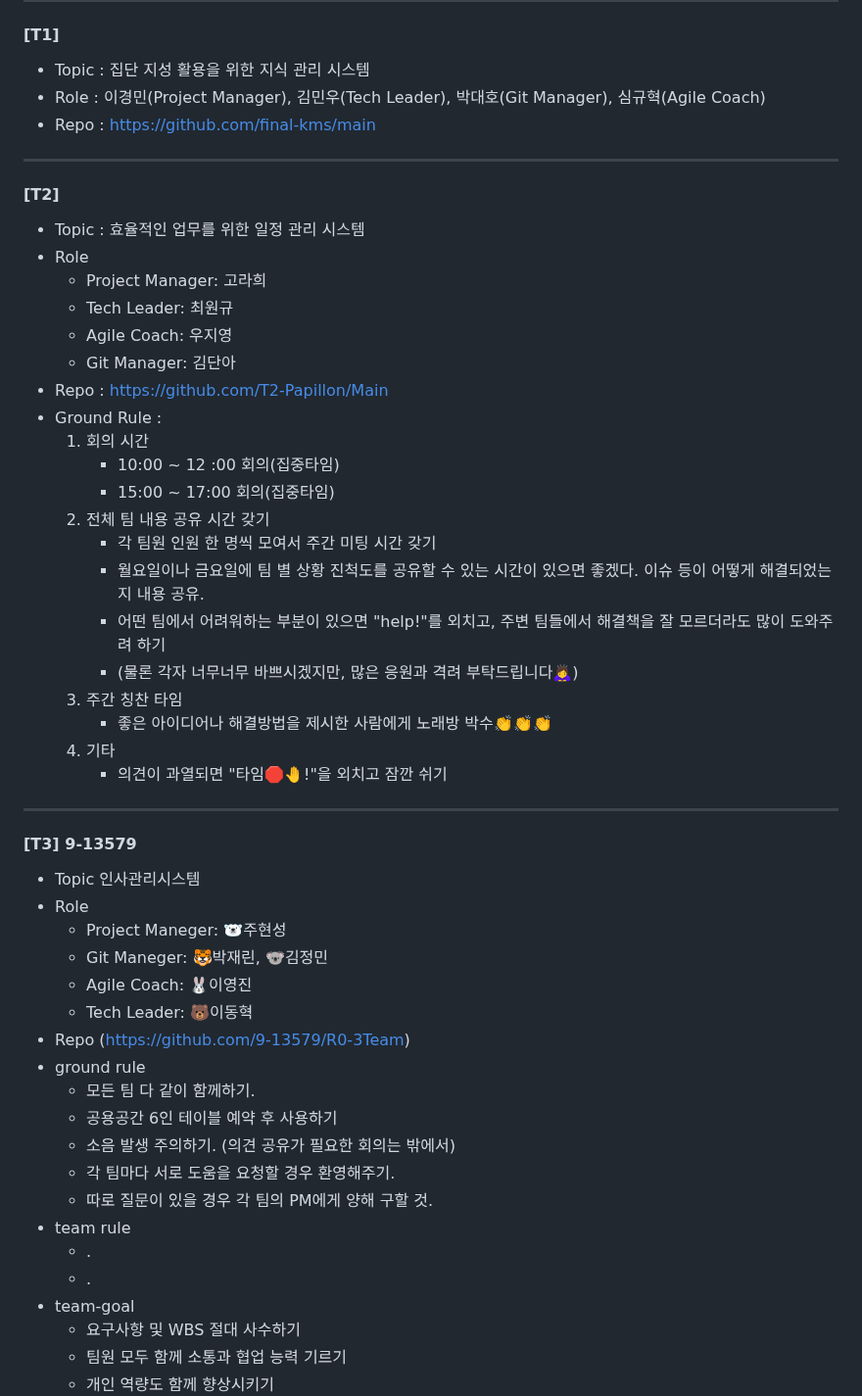
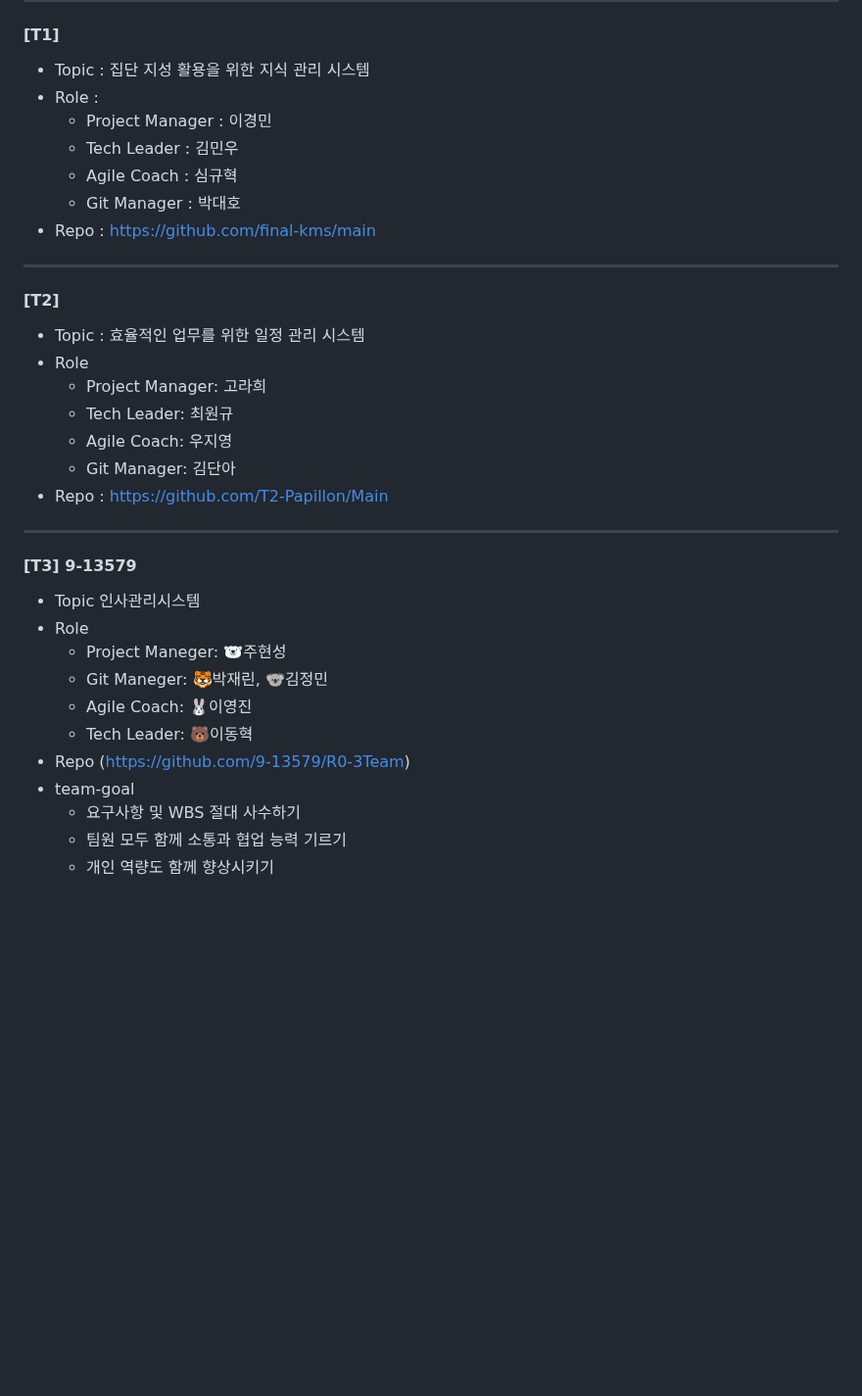
Before and after one commit to beyond-sw-camp/beyond-sw-camp-be01_last-dance, a Markdown page: README.md, the part around one of its changes. Shown at 98% size. GitHub-like rendering; blank space fills up the shorter version.

```diff
--- a/README.md
+++ b/README.md
@@ -16,7 +16,11 @@ _           _         _
 ----
 #### [T1]
 - Topic : 집단 지성 활용을 위한 지식 관리 시스템
-- Role : 이경민(Project Manager), 김민우(Tech Leader), 박대호(Git Manager), 심규혁(Agile Coach)
+- Role :
+     - Project Manager : 이경민
+     - Tech Leader : 김민우
+     - Agile Coach : 심규혁
+     - Git Manager : 박대호
 - Repo : https://github.com/final-kms/main
 
 ----
@@ -28,20 +32,6 @@ _           _         _
      - Agile Coach: 우지영
      - Git Manager: 김단아
 - Repo : https://github.com/T2-Papillon/Main
-- Ground Rule :
-  1) 회의 시간
-     - 10:00 ~ 12 :00 회의(집중타임)
-     - 15:00 ~ 17:00 회의(집중타임)
-  2) 전체 팀 내용 공유 시간 갖기
-     - 각 팀원 인원 한 명씩 모여서 주간 미팅 시간 갖기
-     - 월요일이나 금요일에 팀 별 상황 진척도를 공유할 수 있는 시간이 있으면 좋겠다. 이슈 등이 어떻게 해결되었는지 내용 공유.
-     - 어떤 팀에서 어려워하는 부분이 있으면 "help!"를 외치고, 주변 팀들에서 해결책을 잘 모르더라도 많이 도와주려 하기
-     - (물론 각자 너무너무 바쁘시겠지만, 많은 응원과 격려 부탁드립니다🙇‍♀️)
-  3) 주간 칭찬 타임
-     - 좋은 아이디어나 해결방법을 제시한 사람에게 노래방 박수👏👏👏
-  4) 기타
-     - 의견이 과열되면 "타임🛑🤚!"을 외치고 잠깐 쉬기
-
 
 ----
 #### [T3] 9-13579
@@ -52,15 +42,6 @@ _           _         _
     - Agile Coach: 🐰이영진
     - Tech Leader: 🐻이동혁
 - Repo (https://github.com/9-13579/R0-3Team)
-- ground rule
-    - 모든 팀 다 같이 함께하기.
-    - 공용공간 6인 테이블 예약 후 사용하기
-    - 소음 발생 주의하기. (의견 공유가 필요한 회의는 밖에서)
-    - 각 팀마다 서로 도움을 요청할 경우 환영해주기.
-    - 따로 질문이 있을 경우 각 팀의 PM에게 양해 구할 것.
-- team rule
-    - .
-    - .
 - team-goal
     - 요구사항 및 WBS 절대 사수하기
     - 팀원 모두 함께 소통과 협업 능력 기르기
```
Also changed, not shown: other parts of README.md (+21 -13 lines).
